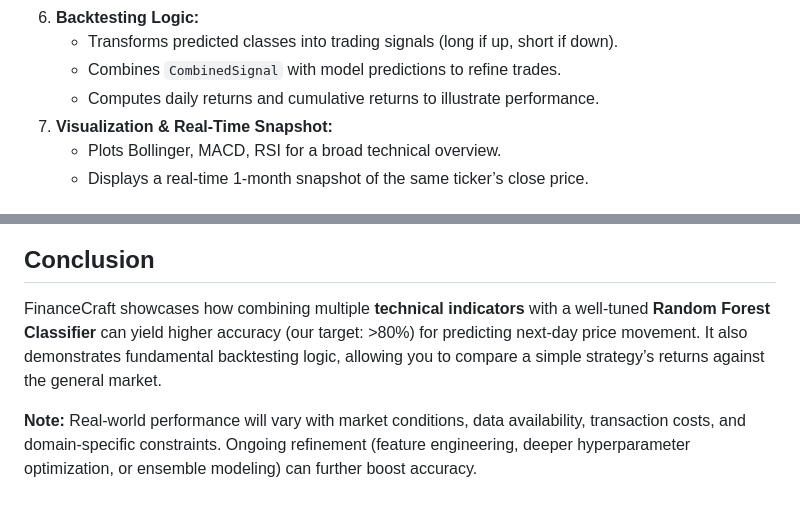
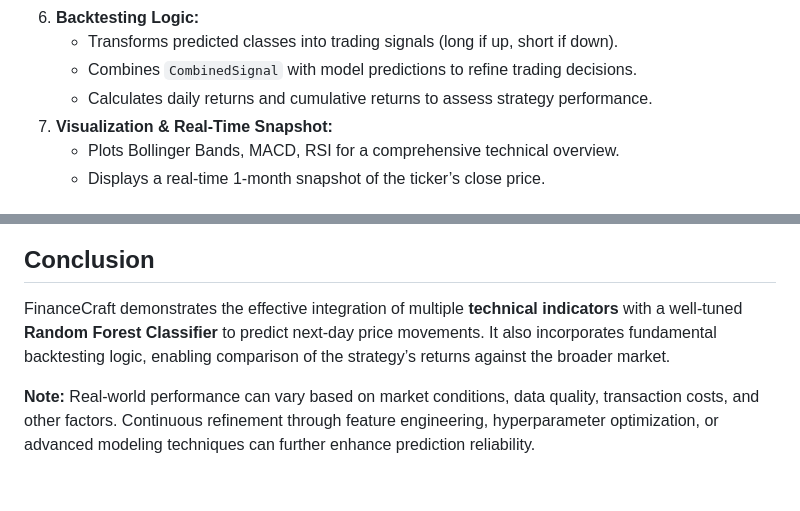
Before and after one commit to ATOMworkplace/FinanceCraft, a Markdown page: README.md, 2 parts joined by grey strips. Drawn GitHub-style.

```diff
--- a/README.md
+++ b/README.md
@@ -67,14 +67,14 @@ Below is the full code in one cell. You can copy/paste it as a standalone <code>
   <li><strong>Backtesting Logic:</strong>
     <ul>
       <li>Transforms predicted classes into trading signals (long if up, short if down).</li>
-      <li>Combines <code>CombinedSignal</code> with model predictions to refine trades.</li>
-      <li>Computes daily returns and cumulative returns to illustrate performance.</li>
+      <li>Combines <code>CombinedSignal</code> with model predictions to refine trading decisions.</li>
+      <li>Calculates daily returns and cumulative returns to assess strategy performance.</li>
     </ul>
   </li>
   <li><strong>Visualization & Real-Time Snapshot:</strong>
     <ul>
-      <li>Plots Bollinger, MACD, RSI for a broad technical overview.</li>
-      <li>Displays a real-time 1-month snapshot of the same ticker’s close price.</li>
+      <li>Plots Bollinger Bands, MACD, RSI for a comprehensive technical overview.</li>
+      <li>Displays a real-time 1-month snapshot of the ticker’s close price.</li>
     </ul>
   </li>
 </ol>
@@ -81,9 +92,9 @@ Below is the full code in one cell. You can copy/paste it as a standalone <code>
 
 <h2>Conclusion</h2>
 <p>
-FinanceCraft showcases how combining multiple <strong>technical indicators</strong> with a well-tuned <strong>Random Forest Classifier</strong> can yield higher accuracy (our target: &gt;80%) for predicting next-day price movement. It also demonstrates fundamental backtesting logic, allowing you to compare a simple strategy’s returns against the general market.
+FinanceCraft demonstrates the effective integration of multiple <strong>technical indicators</strong> with a well-tuned <strong>Random Forest Classifier</strong> to predict next-day price movements. It also incorporates fundamental backtesting logic, enabling comparison of the strategy’s returns against the broader market.
 </p>
 
 <p>
-<strong>Note:</strong> Real-world performance will vary with market conditions, data availability, transaction costs, and domain-specific constraints. Ongoing refinement (feature engineering, deeper hyperparameter optimization, or ensemble modeling) can further boost accuracy.
+<strong>Note:</strong> Real-world performance can vary based on market conditions, data quality, transaction costs, and other factors. Continuous refinement through feature engineering, hyperparameter optimization, or advanced modeling techniques can further enhance prediction reliability.
 </p>
```
Also changed, not shown: other parts of README.md (+35 -24 lines).
